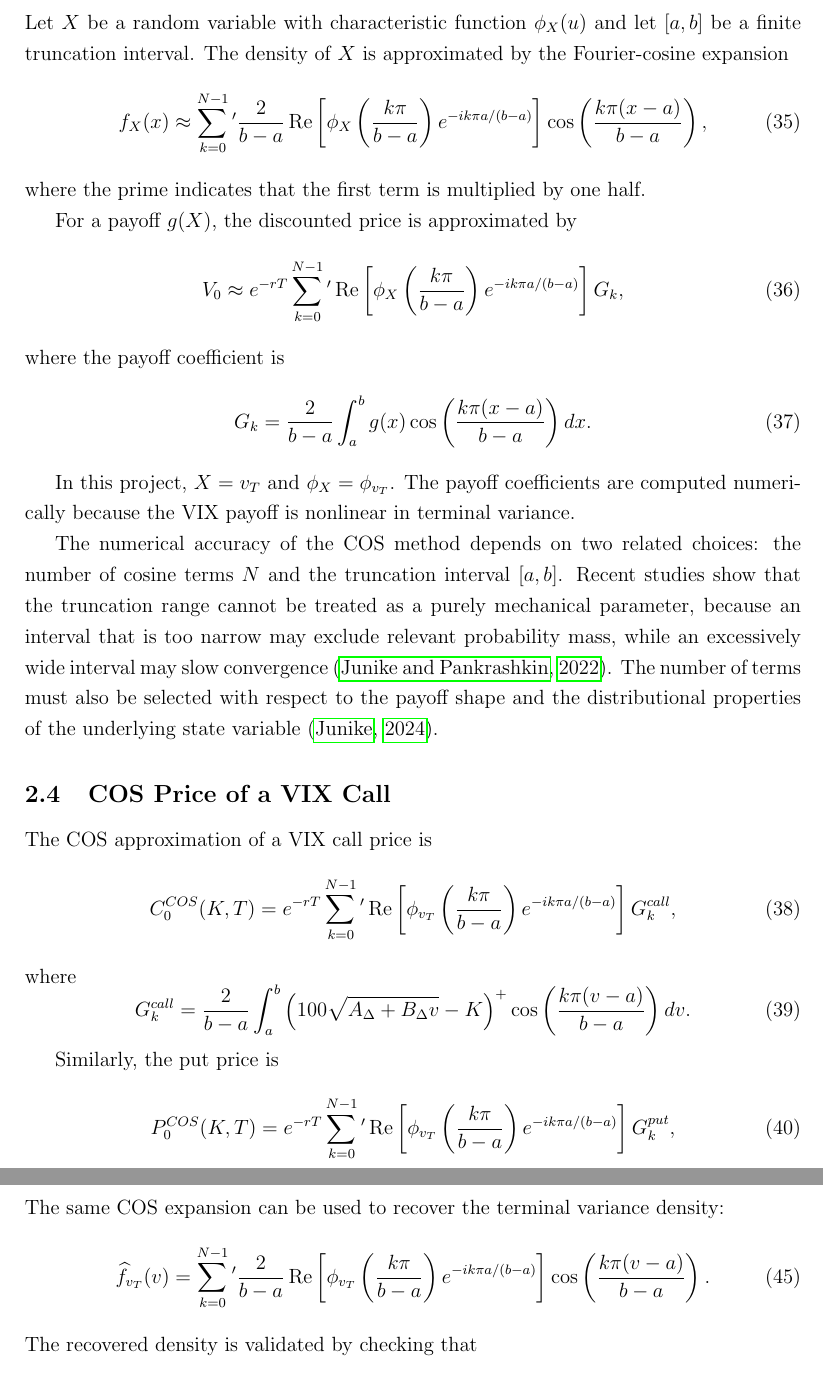
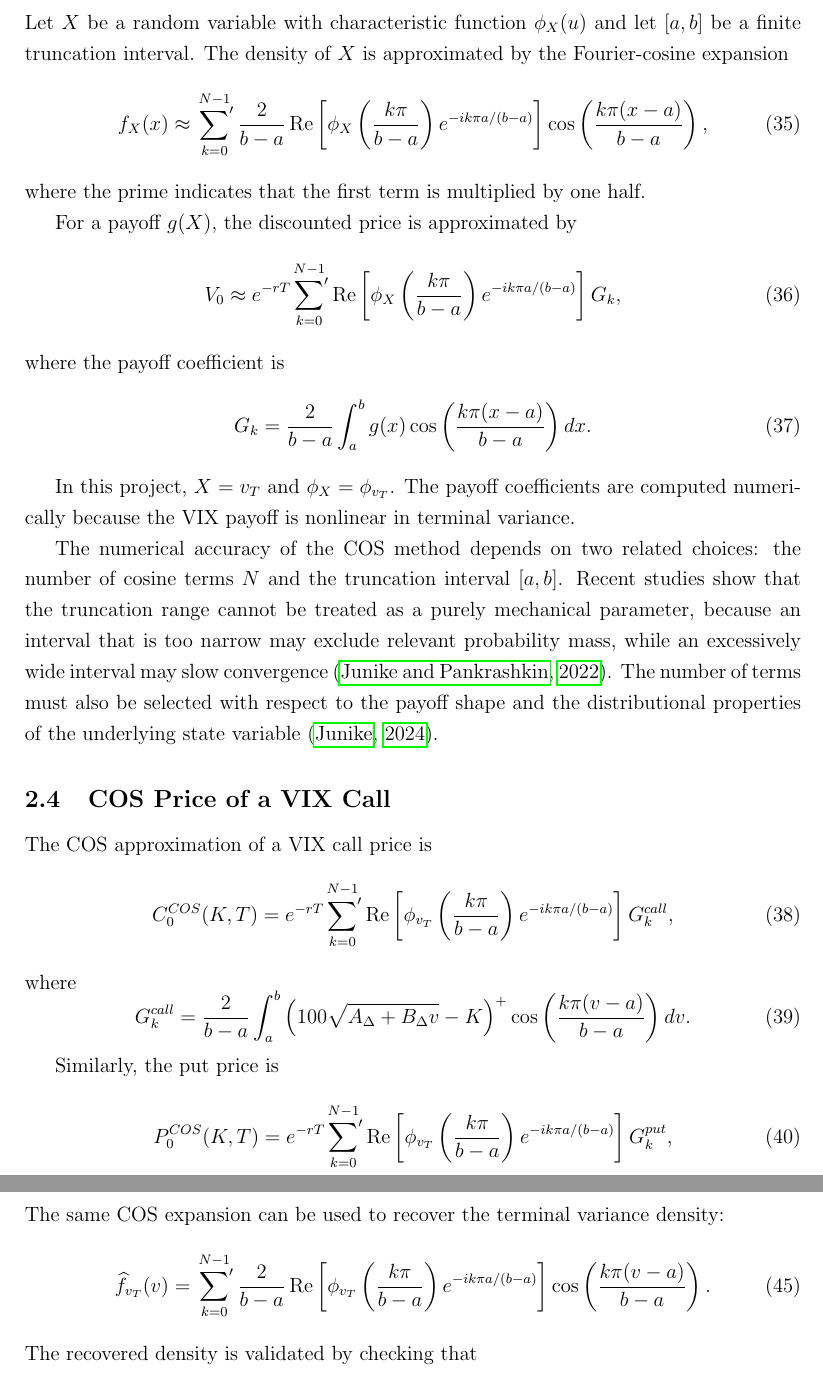
Before and after one commit to baikhanova/Variance_Swaps_VIX_Options, a LaTeX paper (paper/main.tex, which reads paper/sections/05_cos_pricing.tex): two parts of pages 7 and 8 of 9, joined at a grey line, cut so that both start at the same text. Compiled offline with pdfLaTeX.

Commit message:
refining COS pricing paper section

```diff
--- a/paper/sections/05_cos_pricing.tex
+++ b/paper/sections/05_cos_pricing.tex
@@ -81,7 +81,7 @@ Let $X$ be a random variable with characteristic function $\phi_X(u)$ and let $[
 \begin{equation}
 f_X(x)
 \approx
-\sum_{k=0}^{N-1}{}'
+\sideset{}{'}\sum_{k=0}^{N-1}
 \frac{2}{b-a}
 \operatorname{Re}
 \left[
@@ -99,7 +99,7 @@ For a payoff $g(X)$, the discounted price is approximated by
 V_0
 \approx
 e^{-rT}
-\sum_{k=0}^{N-1}{}'
+\sideset{}{'}\sum_{k=0}^{N-1}
 \operatorname{Re}
 \left[
 \phi_X\left(\frac{k\pi}{b-a}\right)
@@ -130,7 +130,7 @@ The COS approximation of a VIX call price is
 C^{COS}_0(K,T)
 =
 e^{-rT}
-\sum_{k=0}^{N-1}{}'
+\sideset{}{'}\sum_{k=0}^{N-1}
 \operatorname{Re}
 \left[
 \phi_{v_T}\left(\frac{k\pi}{b-a}\right)
@@ -159,7 +159,7 @@ Similarly, the put price is
 P^{COS}_0(K,T)
 =
 e^{-rT}
-\sum_{k=0}^{N-1}{}'
+\sideset{}{'}\sum_{k=0}^{N-1}
 \operatorname{Re}
 \left[
 \phi_{v_T}\left(\frac{k\pi}{b-a}\right)
@@ -212,7 +212,7 @@ The same COS expansion can be used to recover the terminal variance density:
 \begin{equation}
 \widehat{f}_{v_T}(v)
 =
-\sum_{k=0}^{N-1}{}'
+\sideset{}{'}\sum_{k=0}^{N-1}
 \frac{2}{b-a}
 \operatorname{Re}
 \left[
```
